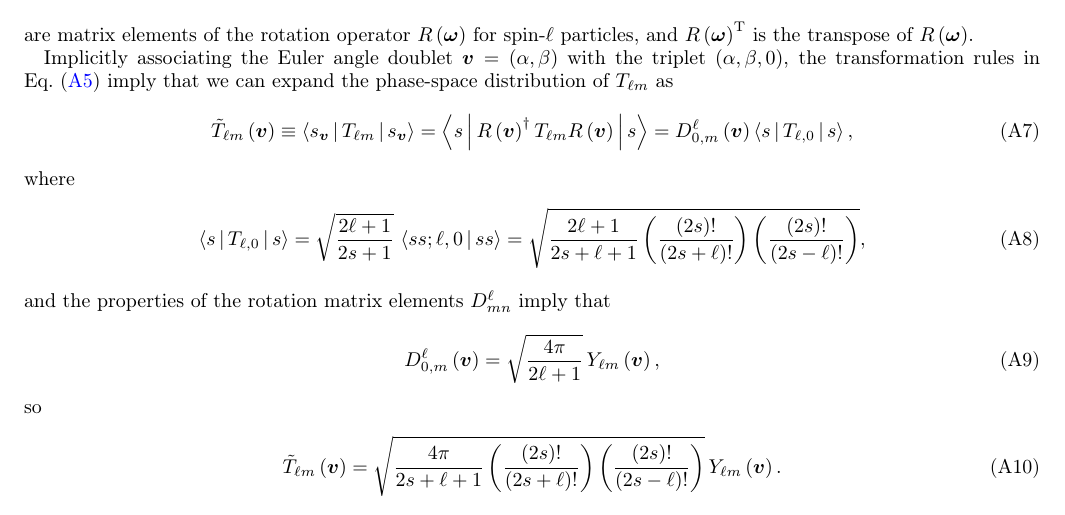
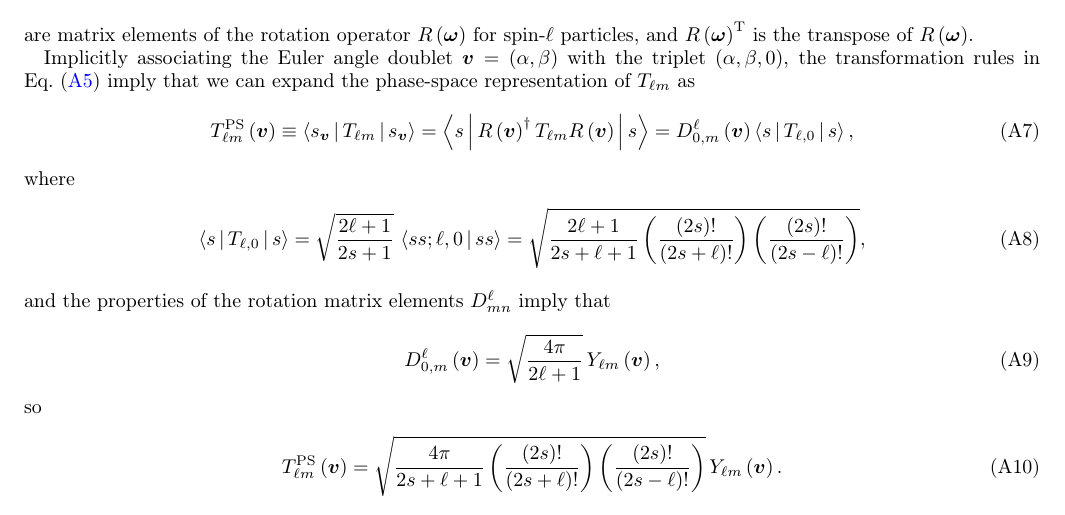
Before and after one commit to perlinm/rey_research, a LaTeX paper (sun_phases/spin_qudit_tomo.tex): part of page 7 of 14, cut so that both start at the same text. Compiled offline with pdfLaTeX.

Commit message:
changed/fixed old notation

```diff
--- a/sun_phases/spin_qudit_tomo.tex
+++ b/sun_phases/spin_qudit_tomo.tex
@@ -564,9 +564,9 @@ where
 \end{align}
 are matrix elements of the rotation operator $R\p{\v\omega}$ for spin-$\ell$ particles, and $R\p{\v\omega}^{\t{T}}$ is the transpose of $R\p{\v\omega}$.
 
-Implicitly associating the Euler angle doublet $\v v = \p{\alpha,\beta}$ with the triplet $\p{\alpha,\beta,0}$, the transformation rules in Eq.~\eqref{eq:trans_rot_apndx} imply that we can expand the phase-space distribution of $T_{\ell m}$ as
+Implicitly associating the Euler angle doublet $\v v = \p{\alpha,\beta}$ with the triplet $\p{\alpha,\beta,0}$, the transformation rules in Eq.~\eqref{eq:trans_rot_apndx} imply that we can expand the phase-space representation of $T_{\ell m}$ as
 \begin{align}
-  \tilde T_{\ell m}\p{\v v}
+  T_{\ell m}^{\t{PS}}\p{\v v}
   \equiv \bk{s_{\v v} | T_{\ell m} | s_{\v v}}
   = \bk{s | R\p{\v v}^\dag T_{\ell m} R\p{\v v} | s}
   = D^\ell_{0,m}\p{\v v} \bk{s | T_{\ell,0} | s},
@@ -585,7 +585,7 @@ and the properties of the rotation matrix elements $D^\ell_{mn}$ imply that
 \end{align}
 so
 \begin{align}
-  \tilde T_{\ell m}\p{\v v}
+  T_{\ell m}^{\t{PS}}\p{\v v}
   = \sqrt{\f{4\pi}{2s+\ell+1}
     \p{\f{\p{2s}!}{\p{2s+\ell}!}} \p{\f{\p{2s}!}{\p{2s-\ell}!}}} \,
   Y_{\ell m}\p{\v v}.
```
